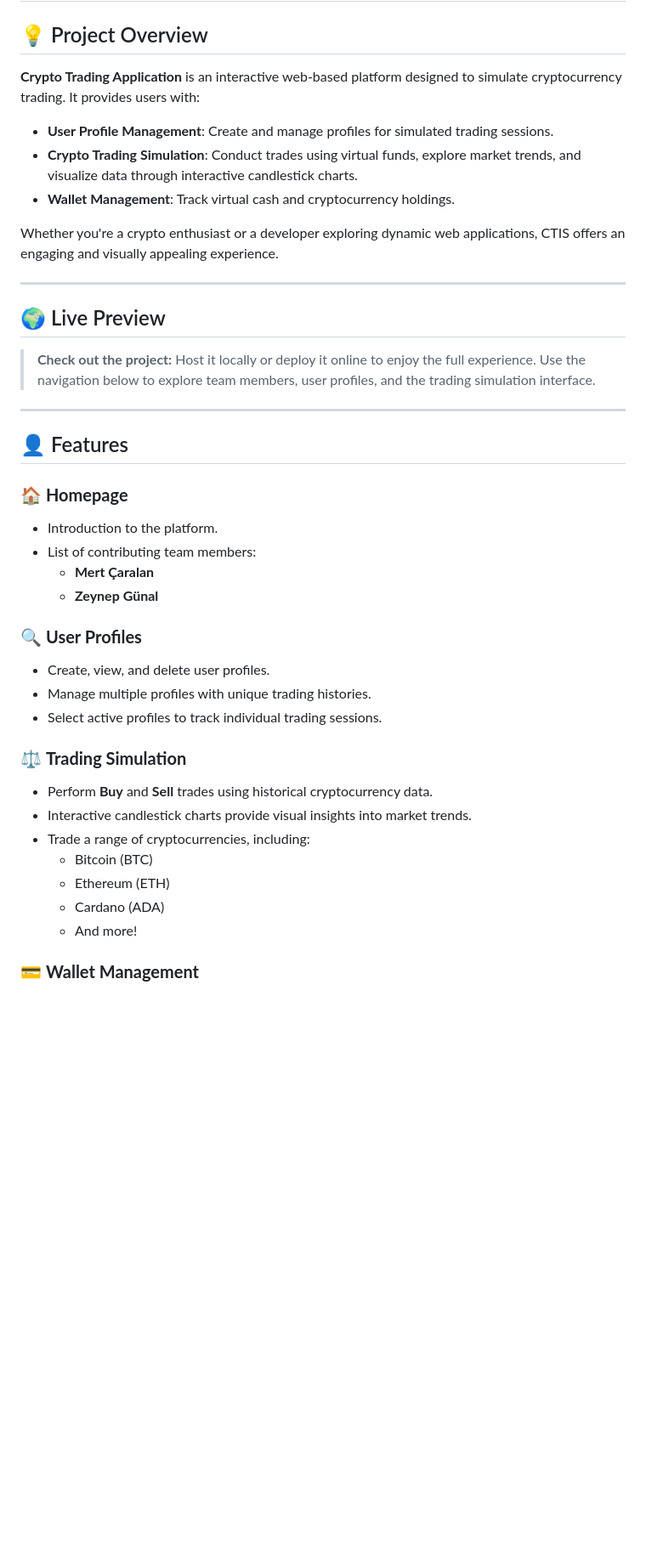
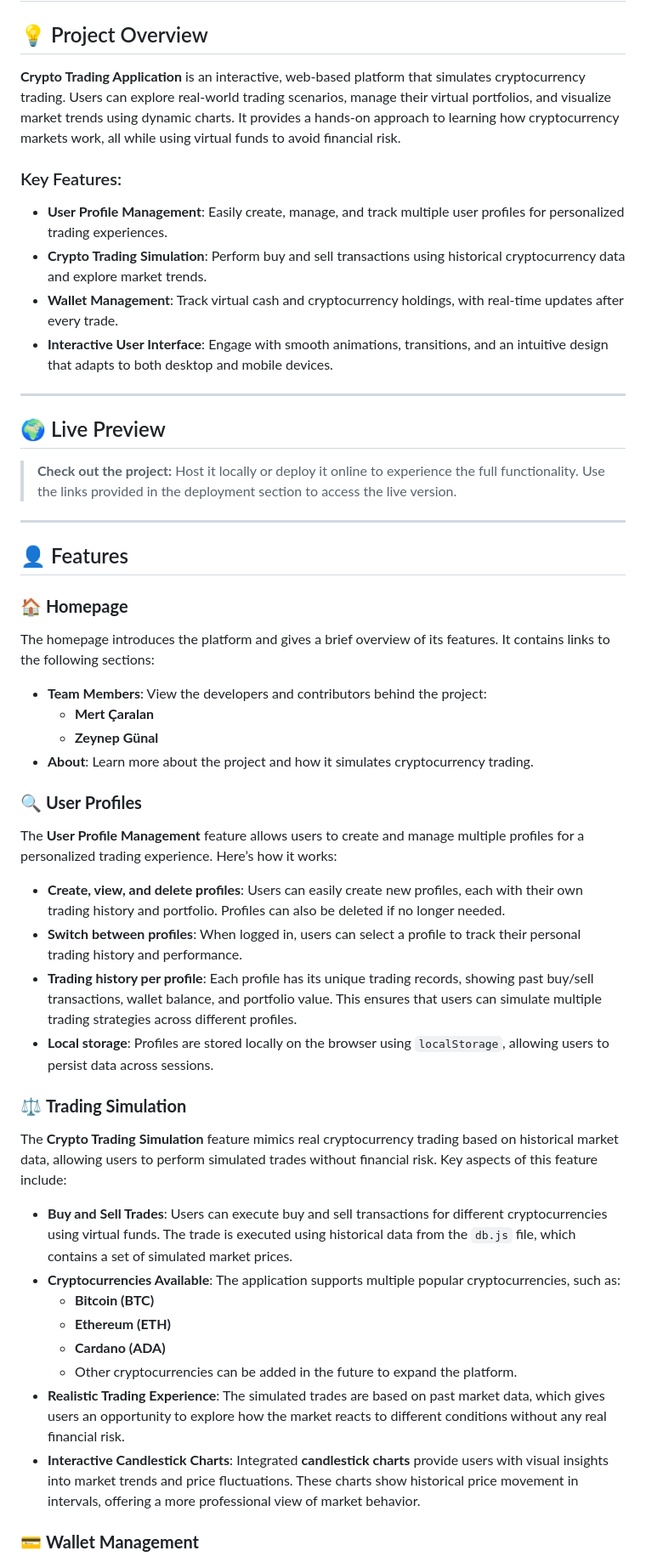
Before and after one commit to mertcaralan/Crypto-Trading-Application, a Markdown page: README.md, the part around the change printed below. Shown: that part at 85% size. Drawn GitHub-style; blank space fills up the shorter version.

```diff
--- a/README.md
+++ b/README.md
@@ -1,43 +1,47 @@
 # Crypto Trading Application
 
 ## 💡 Project Overview
-**Crypto Trading Application** is an interactive web-based platform designed to simulate cryptocurrency trading. It provides users with:
+**Crypto Trading Application** is an interactive, web-based platform that simulates cryptocurrency trading. Users can explore real-world trading scenarios, manage their virtual portfolios, and visualize market trends using dynamic charts. It provides a hands-on approach to learning how cryptocurrency markets work, all while using virtual funds to avoid financial risk.
 
-- **User Profile Management**: Create and manage profiles for simulated trading sessions.
-- **Crypto Trading Simulation**: Conduct trades using virtual funds, explore market trends, and visualize data through interactive candlestick charts.
-- **Wallet Management**: Track virtual cash and cryptocurrency holdings.
-
-Whether you're a crypto enthusiast or a developer exploring dynamic web applications, CTIS offers an engaging and visually appealing experience.
+### Key Features:
+- **User Profile Management**: Easily create, manage, and track multiple user profiles for personalized trading experiences.
+- **Crypto Trading Simulation**: Perform buy and sell transactions using historical cryptocurrency data and explore market trends.
+- **Wallet Management**: Track virtual cash and cryptocurrency holdings, with real-time updates after every trade.
+- **Interactive User Interface**: Engage with smooth animations, transitions, and an intuitive design that adapts to both desktop and mobile devices.
 
 ---
 
 ## 🌍 Live Preview
 > **Check out the project:**
-> Host it locally or deploy it online to enjoy the full experience. Use the navigation below to explore team members, user profiles, and the trading simulation interface.
+> Host it locally or deploy it online to experience the full functionality. Use the links provided in the deployment section to access the live version.
 
 ---
 
 ## 👤 Features
 
 ### 🏠 **Homepage**
-- Introduction to the platform.
-- List of contributing team members:
+The homepage introduces the platform and gives a brief overview of its features. It contains links to the following sections:
+- **Team Members**: View the developers and contributors behind the project:
   - **Mert Çaralan**
   - **Zeynep Günal**
-
+- **About**: Learn more about the project and how it simulates cryptocurrency trading.
 
 ### 🔍 **User Profiles**
-- Create, view, and delete user profiles.
-- Manage multiple profiles with unique trading histories.
-- Select active profiles to track individual trading sessions.
+The **User Profile Management** feature allows users to create and manage multiple profiles for a personalized trading experience. Here’s how it works:
+- **Create, view, and delete profiles**: Users can easily create new profiles, each with their own trading history and portfolio. Profiles can also be deleted if no longer needed.
+- **Switch between profiles**: When logged in, users can select a profile to track their personal trading history and performance.
+- **Trading history per profile**: Each profile has its unique trading records, showing past buy/sell transactions, wallet balance, and portfolio value. This ensures that users can simulate multiple trading strategies across different profiles.
+- **Local storage**: Profiles are stored locally on the browser using `localStorage`, allowing users to persist data across sessions.
 
 ### ⚖️ **Trading Simulation**
-- Perform **Buy** and **Sell** trades using historical cryptocurrency data.
-- Interactive candlestick charts provide visual insights into market trends.
-- Trade a range of cryptocurrencies, including:
-  - Bitcoin (BTC)
-  - Ethereum (ETH)
-  - Cardano (ADA)
-  - And more!
+The **Crypto Trading Simulation** feature mimics real cryptocurrency trading based on historical market data, allowing users to perform simulated trades without financial risk. Key aspects of this feature include:
+- **Buy and Sell Trades**: Users can execute buy and sell transactions for different cryptocurrencies using virtual funds. The trade is executed using historical data from the `db.js` file, which contains a set of simulated market prices.
+- **Cryptocurrencies Available**: The application supports multiple popular cryptocurrencies, such as:
+  - **Bitcoin (BTC)**
+  - **Ethereum (ETH)**
+  - **Cardano (ADA)**
+  - Other cryptocurrencies can be added in the future to expand the platform.
+- **Realistic Trading Experience**: The simulated trades are based on past market data, which gives users an opportunity to explore how the market reacts to different conditions without any real financial risk.
+- **Interactive Candlestick Charts**: Integrated **candlestick charts** provide users with visual insights into market trends and price fluctuations. These charts show historical price movement in intervals, offering a more professional view of market behavior.
 
 ### 💳 **Wallet Management**
```
Also changed, not shown: other parts of README.md (+41 -37 lines).
